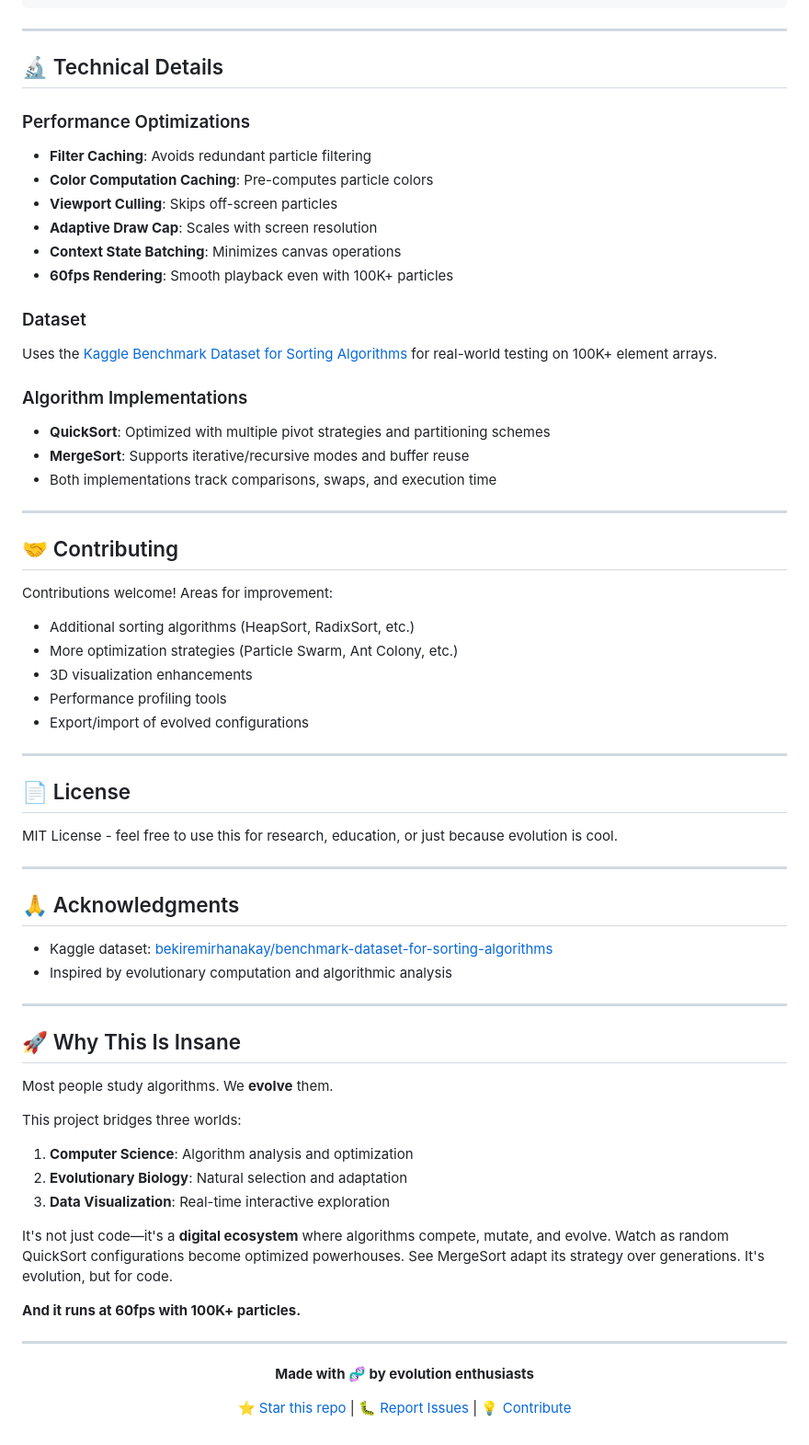
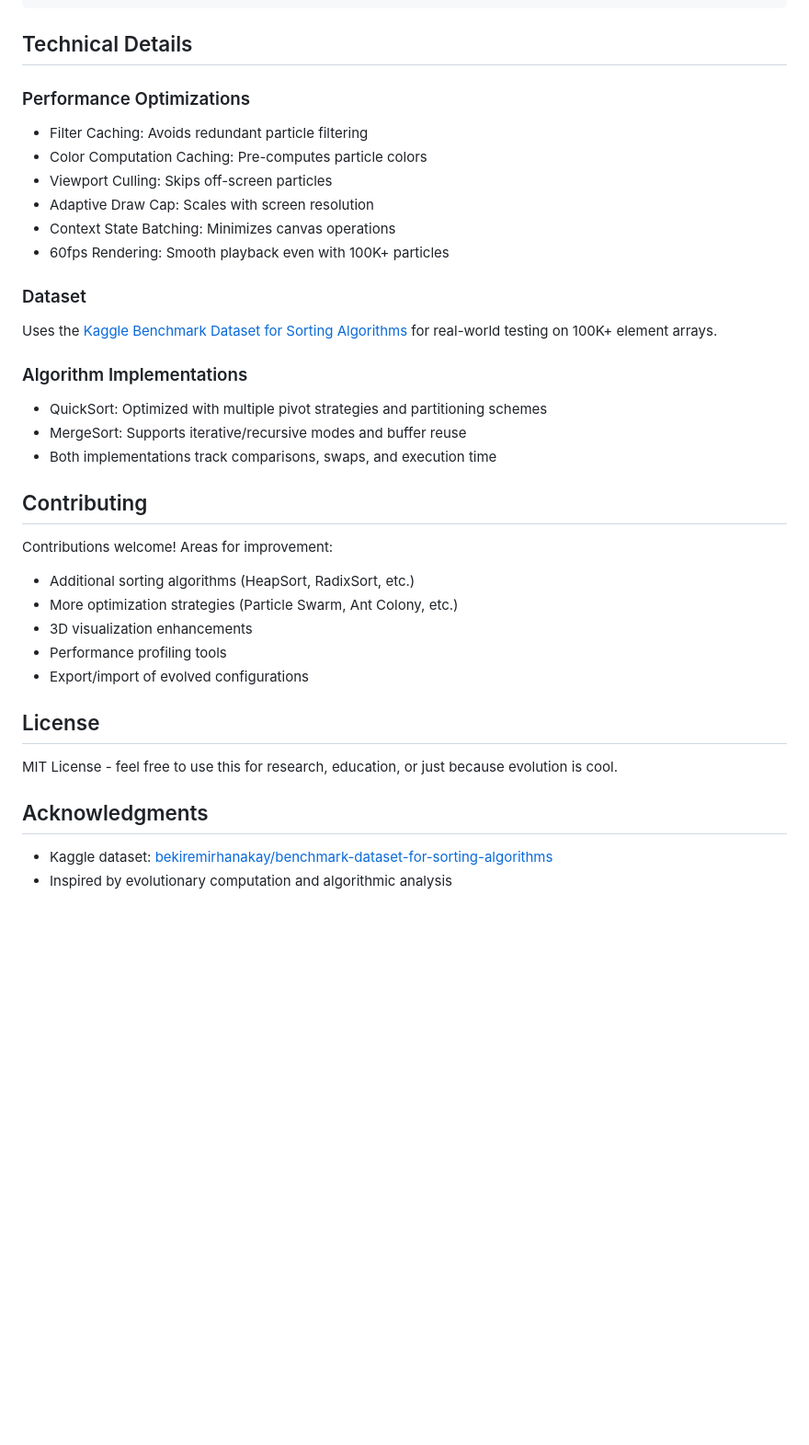
Before and after one commit to Krish-B-Shah/DSA_Project_2_algo_evolution, a Markdown page: DSA_Project_2_algo_evolution-main/README.md, the part around the change printed below. Shown: that part at 92% size. GitHub-like rendering; blank space fills up the shorter version.

````diff
--- a/DSA_Project_2_algo_evolution-main/README.md
+++ b/DSA_Project_2_algo_evolution-main/README.md
@@ -437,29 +390,25 @@ algo-evolution/
 └── build/               # Build artifacts
 ```
 
----
-
-## 🔬 Technical Details
+## Technical Details
 
 ### Performance Optimizations
-- **Filter Caching**: Avoids redundant particle filtering
-- **Color Computation Caching**: Pre-computes particle colors
-- **Viewport Culling**: Skips off-screen particles
-- **Adaptive Draw Cap**: Scales with screen resolution
-- **Context State Batching**: Minimizes canvas operations
-- **60fps Rendering**: Smooth playback even with 100K+ particles
+- Filter Caching: Avoids redundant particle filtering
+- Color Computation Caching: Pre-computes particle colors
+- Viewport Culling: Skips off-screen particles
+- Adaptive Draw Cap: Scales with screen resolution
+- Context State Batching: Minimizes canvas operations
+- 60fps Rendering: Smooth playback even with 100K+ particles
 
 ### Dataset
 Uses the [Kaggle Benchmark Dataset for Sorting Algorithms](https://www.kaggle.com/datasets/bekiremirhanakay/benchmark-dataset-for-sorting-algorithms) for real-world testing on 100K+ element arrays.
 
 ### Algorithm Implementations
-- **QuickSort**: Optimized with multiple pivot strategies and partitioning schemes
-- **MergeSort**: Supports iterative/recursive modes and buffer reuse
+- QuickSort: Optimized with multiple pivot strategies and partitioning schemes
+- MergeSort: Supports iterative/recursive modes and buffer reuse
 - Both implementations track comparisons, swaps, and execution time
 
----
-
-## 🤝 Contributing
+## Contributing
 
 Contributions welcome! Areas for improvement:
 - Additional sorting algorithms (HeapSort, RadixSort, etc.)
@@ -468,40 +417,11 @@ Contributions welcome! Areas for improvement:
 - Performance profiling tools
 - Export/import of evolved configurations
 
----
-
-## 📄 License
+## License
 
 MIT License - feel free to use this for research, education, or just because evolution is cool.
 
----
-
-## 🙏 Acknowledgments
+## Acknowledgments
 
 - Kaggle dataset: [bekiremirhanakay/benchmark-dataset-for-sorting-algorithms](https://www.kaggle.com/datasets/bekiremirhanakay/benchmark-dataset-for-sorting-algorithms)
 - Inspired by evolutionary computation and algorithmic analysis
-
----
-
-## 🚀 Why This Is Insane
-
-Most people study algorithms. We **evolve** them.
-
-This project bridges three worlds:
-1. **Computer Science**: Algorithm analysis and optimization
-2. **Evolutionary Biology**: Natural selection and adaptation
-3. **Data Visualization**: Real-time interactive exploration
-
-It's not just code—it's a **digital ecosystem** where algorithms compete, mutate, and evolve. Watch as random QuickSort configurations become optimized powerhouses. See MergeSort adapt its strategy over generations. It's evolution, but for code.
-
-**And it runs at 60fps with 100K+ particles.**
-
----
-
-<div align="center">
-
-**Made with 🧬 by evolution enthusiasts**
-
-[⭐ Star this repo](https://github.com/yourusername/algo-evolution) | [🐛 Report Issues](https://github.com/yourusername/algo-evolution/issues) | [💡 Contribute](https://github.com/yourusername/algo-evolution/pulls)
-
-</div>
````
Also changed, not shown: other parts of DSA_Project_2_algo_evolution-main/README.md (+58 -105 lines).
